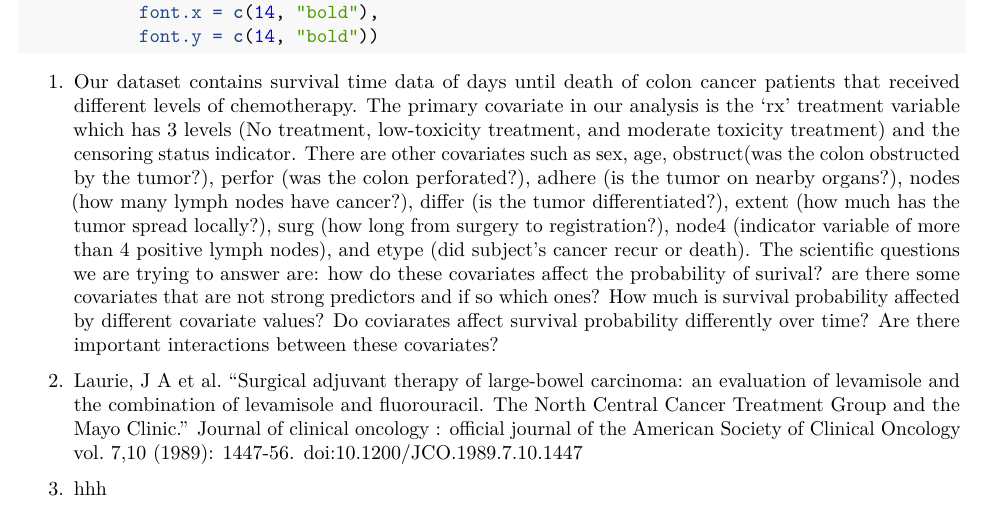
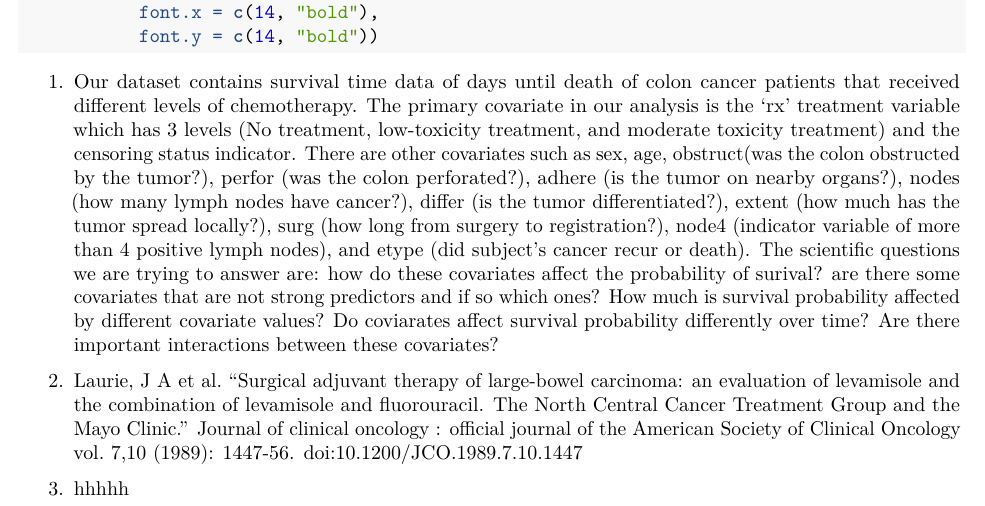
Before and after one commit to kartikadimulam/Colon-Cancer-Analysis, an R Markdown document (PSTAT175-project_proposal.Rmd): part of the page, cut so that both start at the same text. Rendered offline with R 4.5, knitr and Pandoc, then LaTeX, with nearby package versions; the code chunks are not run, so their results and figures are left out.

Commit message:
more h's

```diff
--- a/PSTAT175-project_proposal.Rmd
+++ b/PSTAT175-project_proposal.Rmd
@@ -32,4 +32,4 @@ ggsurvplot(colon_fit, colon, title='KM Estimator Colon Cancer',xlab='time',
 
 2. Laurie, J A et al. “Surgical adjuvant therapy of large-bowel carcinoma: an evaluation of levamisole and the combination of levamisole and fluorouracil. The North Central Cancer Treatment Group and the Mayo Clinic.” Journal of clinical oncology : official journal of the American Society of Clinical Oncology vol. 7,10 (1989): 1447-56. doi:10.1200/JCO.1989.7.10.1447
 
-3. hhh
+3. hhhhh
```
